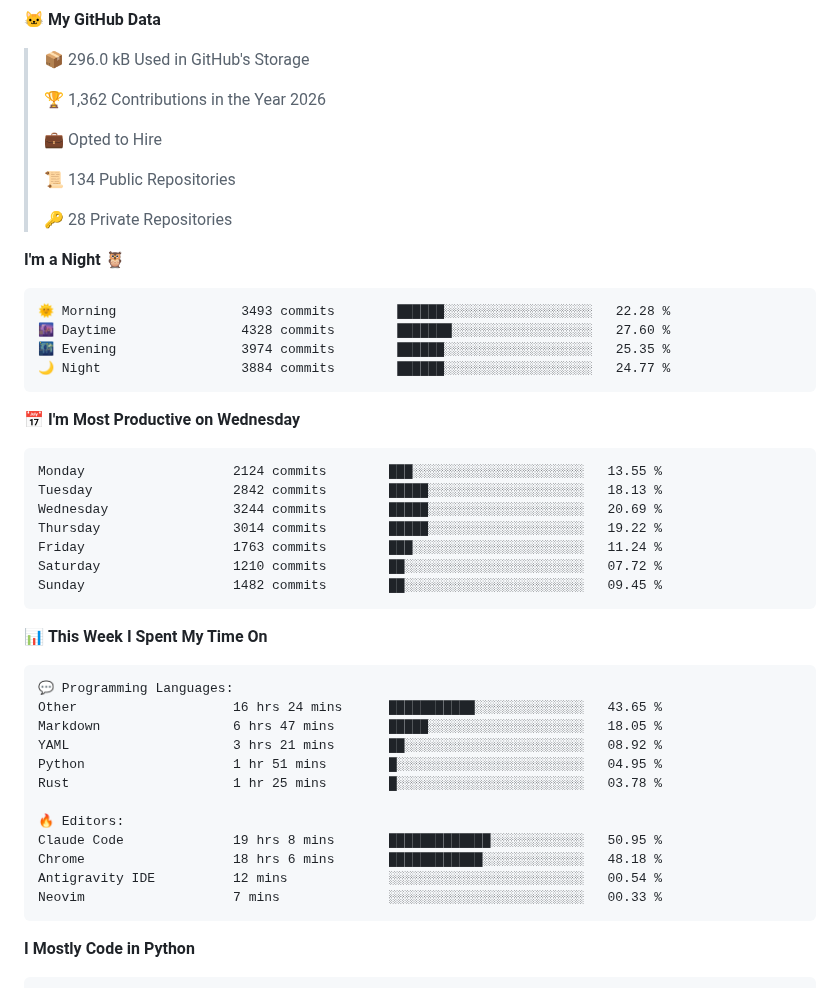
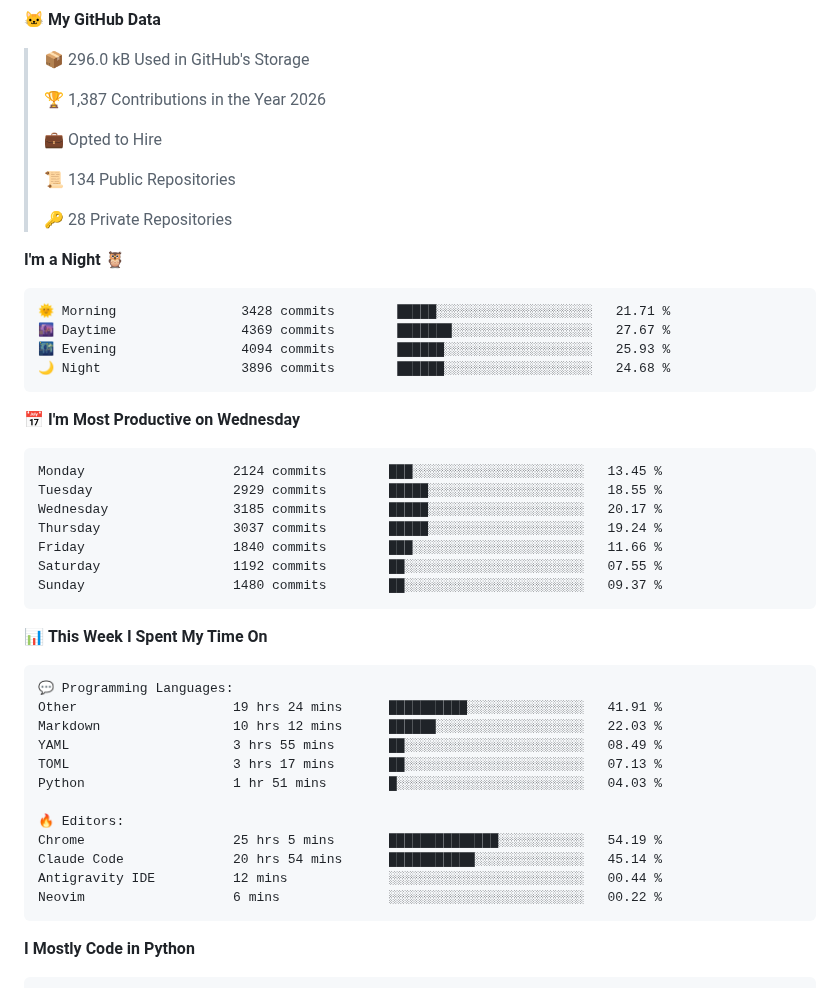
Before and after one commit to chck/chck, a Markdown page: README.md, the part around one of its changes. GitHub-like rendering; folded sections open.

Commit message:
Updated with Dev Metrics

````diff
--- a/README.md
+++ b/README.md
@@ -16,7 +16,7 @@
 
 > 📦 296.0 kB Used in GitHub's Storage
  >
-> 🏆 1,362 Contributions in the Year 2026
+> 🏆 1,387 Contributions in the Year 2026
  >
 > 💼 Opted to Hire
  >
@@ -27,21 +27,21 @@
 **I'm a Night 🦉**
 
 ```text
-🌞 Morning                3493 commits        ██████░░░░░░░░░░░░░░░░░░░   22.28 %
-🌆 Daytime                4328 commits        ███████░░░░░░░░░░░░░░░░░░   27.60 %
-🌃 Evening                3974 commits        ██████░░░░░░░░░░░░░░░░░░░   25.35 %
-🌙 Night                  3884 commits        ██████░░░░░░░░░░░░░░░░░░░   24.77 %
+🌞 Morning                3428 commits        █████░░░░░░░░░░░░░░░░░░░░   21.71 %
+🌆 Daytime                4369 commits        ███████░░░░░░░░░░░░░░░░░░   27.67 %
+🌃 Evening                4094 commits        ██████░░░░░░░░░░░░░░░░░░░   25.93 %
+🌙 Night                  3896 commits        ██████░░░░░░░░░░░░░░░░░░░   24.68 %
 ```
 📅 **I'm Most Productive on Wednesday**
 
 ```text
-Monday                   2124 commits        ███░░░░░░░░░░░░░░░░░░░░░░   13.55 %
-Tuesday                  2842 commits        █████░░░░░░░░░░░░░░░░░░░░   18.13 %
-Wednesday                3244 commits        █████░░░░░░░░░░░░░░░░░░░░   20.69 %
-Thursday                 3014 commits        █████░░░░░░░░░░░░░░░░░░░░   19.22 %
-Friday                   1763 commits        ███░░░░░░░░░░░░░░░░░░░░░░   11.24 %
-Saturday                 1210 commits        ██░░░░░░░░░░░░░░░░░░░░░░░   07.72 %
-Sunday                   1482 commits        ██░░░░░░░░░░░░░░░░░░░░░░░   09.45 %
+Monday                   2124 commits        ███░░░░░░░░░░░░░░░░░░░░░░   13.45 %
+Tuesday                  2929 commits        █████░░░░░░░░░░░░░░░░░░░░   18.55 %
+Wednesday                3185 commits        █████░░░░░░░░░░░░░░░░░░░░   20.17 %
+Thursday                 3037 commits        █████░░░░░░░░░░░░░░░░░░░░   19.24 %
+Friday                   1840 commits        ███░░░░░░░░░░░░░░░░░░░░░░   11.66 %
+Saturday                 1192 commits        ██░░░░░░░░░░░░░░░░░░░░░░░   07.55 %
+Sunday                   1480 commits        ██░░░░░░░░░░░░░░░░░░░░░░░   09.37 %
 ```
 
 
@@ -49,17 +49,17 @@ Sunday                   1482 commits        ██░░░░░░░░░
 
 ```text
 💬 Programming Languages:
-Other                    16 hrs 24 mins      ███████████░░░░░░░░░░░░░░   43.65 %
-Markdown                 6 hrs 47 mins       █████░░░░░░░░░░░░░░░░░░░░   18.05 %
-YAML                     3 hrs 21 mins       ██░░░░░░░░░░░░░░░░░░░░░░░   08.92 %
-Python                   1 hr 51 mins        █░░░░░░░░░░░░░░░░░░░░░░░░   04.95 %
-Rust                     1 hr 25 mins        █░░░░░░░░░░░░░░░░░░░░░░░░   03.78 %
+Other                    19 hrs 24 mins      ██████████░░░░░░░░░░░░░░░   41.91 %
+Markdown                 10 hrs 12 mins      ██████░░░░░░░░░░░░░░░░░░░   22.03 %
+YAML                     3 hrs 55 mins       ██░░░░░░░░░░░░░░░░░░░░░░░   08.49 %
+TOML                     3 hrs 17 mins       ██░░░░░░░░░░░░░░░░░░░░░░░   07.13 %
+Python                   1 hr 51 mins        █░░░░░░░░░░░░░░░░░░░░░░░░   04.03 %
 
 🔥 Editors:
-Claude Code              19 hrs 8 mins       █████████████░░░░░░░░░░░░   50.95 %
-Chrome                   18 hrs 6 mins       ████████████░░░░░░░░░░░░░   48.18 %
-Antigravity IDE          12 mins             ░░░░░░░░░░░░░░░░░░░░░░░░░   00.54 %
-Neovim                   7 mins              ░░░░░░░░░░░░░░░░░░░░░░░░░   00.33 %
+Chrome                   25 hrs 5 mins       ██████████████░░░░░░░░░░░   54.19 %
+Claude Code              20 hrs 54 mins      ███████████░░░░░░░░░░░░░░   45.14 %
+Antigravity IDE          12 mins             ░░░░░░░░░░░░░░░░░░░░░░░░░   00.44 %
+Neovim                   6 mins              ░░░░░░░░░░░░░░░░░░░░░░░░░   00.22 %
 ```
 
 **I Mostly Code in Python**
````
Also changed, not shown: other parts of README.md (+1 -1 lines), assets/bar_graph.png.
